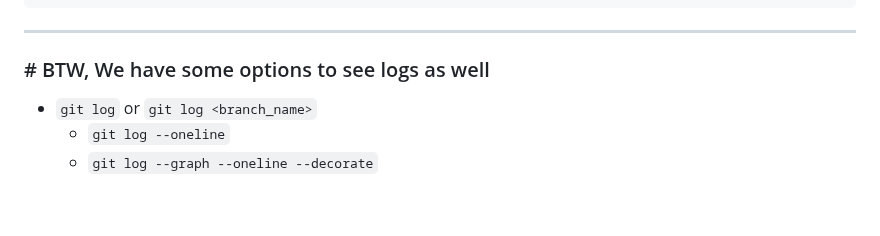
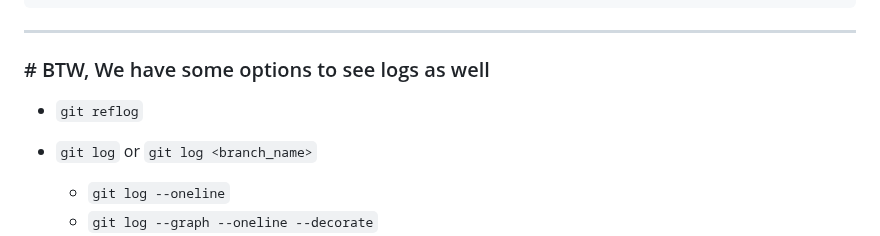
Before and after one commit to workLokeshVishwakarma/git-learning, a Markdown page: README.md, the part around the change. GitHub-like rendering; blank space fills up the shorter version.

```diff
--- a/README.md
+++ b/README.md
@@ -219,6 +219,8 @@ Note: Any commits that come after the one you are editing will have their commit
 
 ### # BTW, We have some options to see logs as well
 
+- `git reflog`
+
 - `git log` or `git log <branch_name>`
     - `git log --oneline`
     - `git log --graph --oneline --decorate`
```
